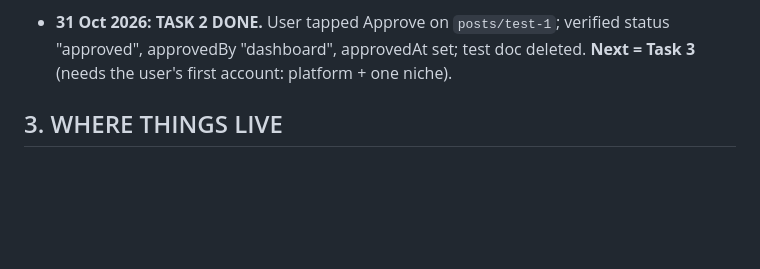
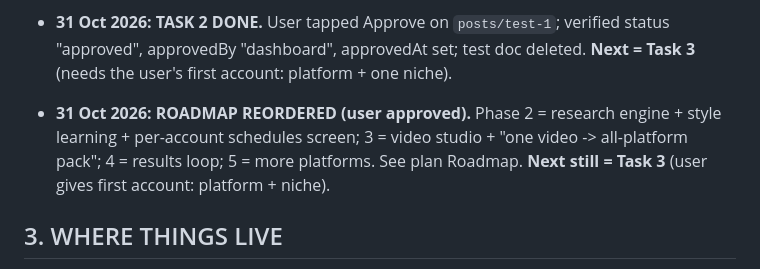
Before and after one commit to gaznil/social-os, a Markdown page: CLAUDE.md, the part around the change. Drawn GitHub-style; blank space fills up the shorter version.

```diff
--- a/CLAUDE.md
+++ b/CLAUDE.md
@@ -74,6 +74,10 @@ The user's screen is a Claude artifact dashboard (`dashboard/`). Claude Code is
 - **31 Oct 2026: TASK 2 DONE.** User tapped Approve on `posts/test-1`; verified status "approved", approvedBy "dashboard",
   approvedAt set; test doc deleted. **Next = Task 3** (needs the user's first account: platform + one niche).
 
+- **31 Oct 2026: ROADMAP REORDERED (user approved).** Phase 2 = research engine + style learning + per-account schedules
+  screen; 3 = video studio + "one video -> all-platform pack"; 4 = results loop; 5 = more platforms. See plan Roadmap.
+  **Next still = Task 3** (user gives first account: platform + niche).
+
 ## 3. WHERE THINGS LIVE
 - This folder: `C:\Projects\social-os` = github.com/gaznil/social-os (PUBLIC).
 - `private\` = github.com/gaznil/social-os-private (PRIVATE), its own git repo, ignored by this one.
```
Also changed, not shown: docs/plans/2026-10-30-phase-1-foundation.md (+6 -4 lines).
